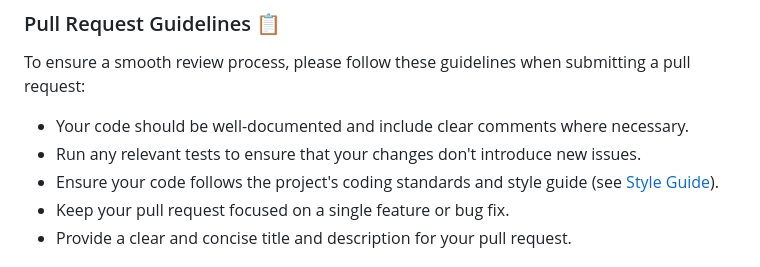
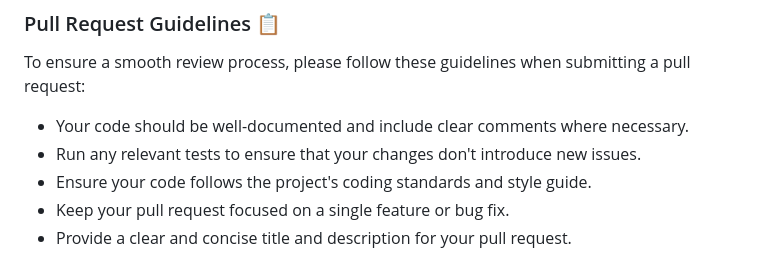
Before and after one commit to codingkatty/mathpylearn, a Markdown page: CONTRIBUTING.md, the part around the change. GitHub-like rendering.

```diff
--- a/CONTRIBUTING.md
+++ b/CONTRIBUTING.md
@@ -102,7 +102,7 @@ To ensure a smooth review process, please follow these guidelines when submittin
 
 - Your code should be well-documented and include clear comments where necessary.
 - Run any relevant tests to ensure that your changes don't introduce new issues.
-- Ensure your code follows the project's coding standards and style guide (see [Style Guide](#style-guide)).
+- Ensure your code follows the project's coding standards and style guide.
 - Keep your pull request focused on a single feature or bug fix.
 - Provide a clear and concise title and description for your pull request.
 
```
